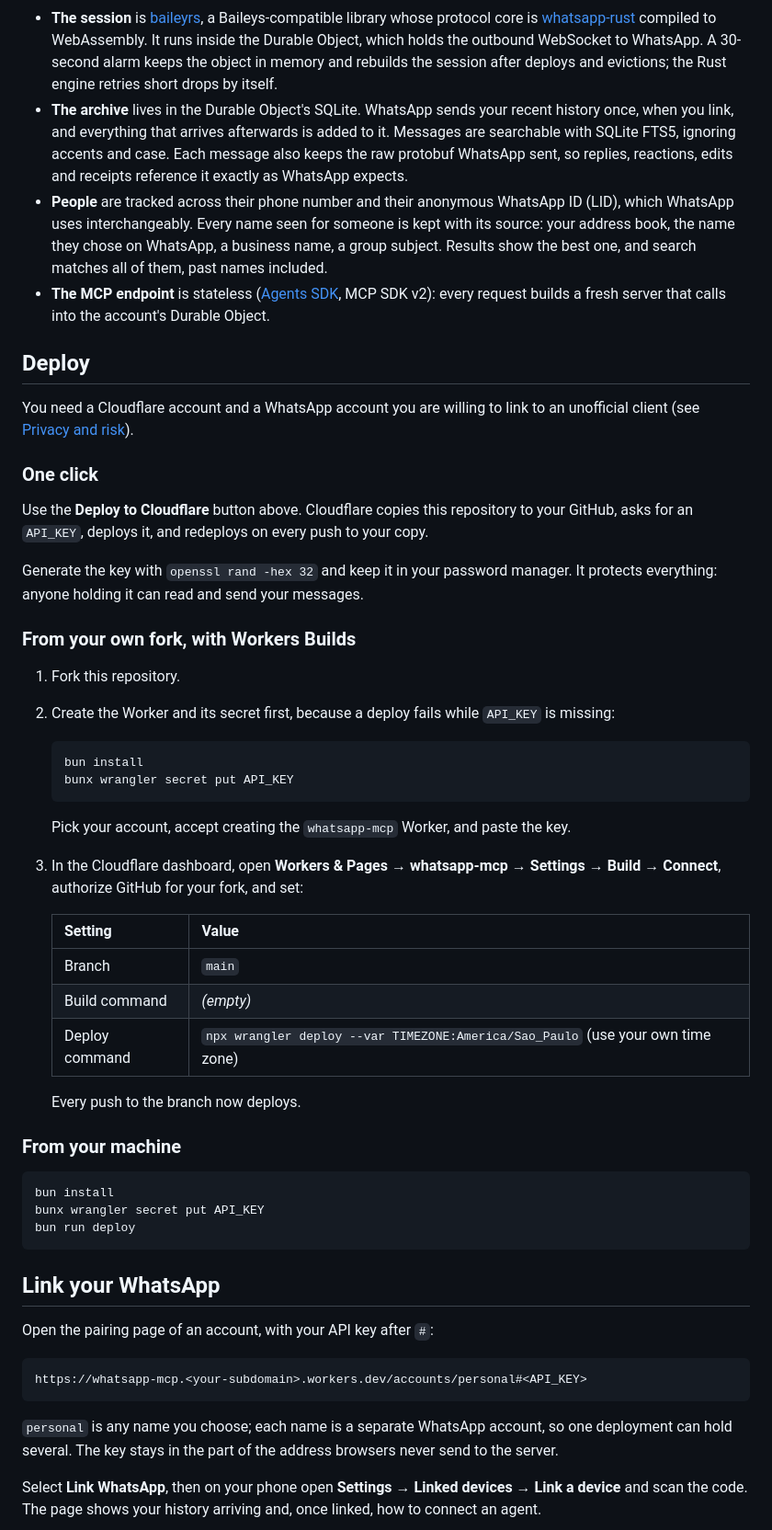
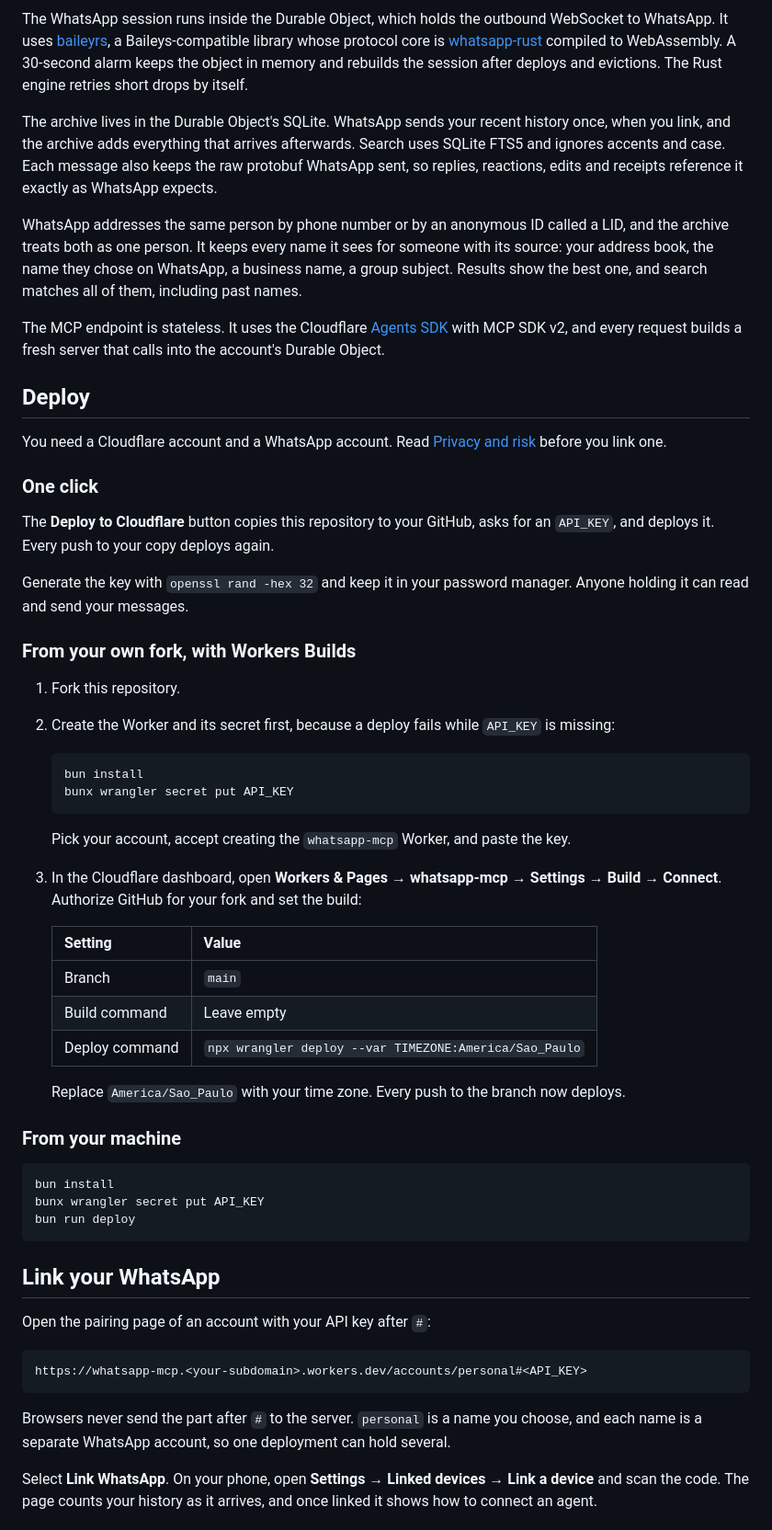
Before and after one commit to felipeadeildo/whatsapp-mcp, a Markdown page: README.md, the part around one of its changes. Shown at 92% size. GitHub-like rendering.

````diff
--- a/README.md
+++ b/README.md
@@ -28,20 +34,23 @@ flowchart LR
   socket <-- "WebSocket" --> whatsapp["WhatsApp"]
 ```
 
-- **The session** is [baileyrs](https://github.com/oxidezap/baileyrs), a Baileys-compatible library whose protocol core is [whatsapp-rust](https://github.com/oxidezap/whatsapp-rust) compiled to WebAssembly. It runs inside the Durable Object, which holds the outbound WebSocket to WhatsApp. A 30-second alarm keeps the object in memory and rebuilds the session after deploys and evictions; the Rust engine retries short drops by itself.
-- **The archive** lives in the Durable Object's SQLite. WhatsApp sends your recent history once, when you link, and everything that arrives afterwards is added to it. Messages are searchable with SQLite FTS5, ignoring accents and case. Each message also keeps the raw protobuf WhatsApp sent, so replies, reactions, edits and receipts reference it exactly as WhatsApp expects.
-- **People** are tracked across their phone number and their anonymous WhatsApp ID (LID), which WhatsApp uses interchangeably. Every name seen for someone is kept with its source: your address book, the name they chose on WhatsApp, a business name, a group subject. Results show the best one, and search matches all of them, past names included.
-- **The MCP endpoint** is stateless ([Agents SDK](https://developers.cloudflare.com/agents/model-context-protocol/), MCP SDK v2): every request builds a fresh server that calls into the account's Durable Object.
+The WhatsApp session runs inside the Durable Object, which holds the outbound WebSocket to WhatsApp. It uses [baileyrs](https://github.com/oxidezap/baileyrs), a Baileys-compatible library whose protocol core is [whatsapp-rust](https://github.com/oxidezap/whatsapp-rust) compiled to WebAssembly. A 30-second alarm keeps the object in memory and rebuilds the session after deploys and evictions. The Rust engine retries short drops by itself.
+
+The archive lives in the Durable Object's SQLite. WhatsApp sends your recent history once, when you link, and the archive adds everything that arrives afterwards. Search uses SQLite FTS5 and ignores accents and case. Each message also keeps the raw protobuf WhatsApp sent, so replies, reactions, edits and receipts reference it exactly as WhatsApp expects.
+
+WhatsApp addresses the same person by phone number or by an anonymous ID called a LID, and the archive treats both as one person. It keeps every name it sees for someone with its source: your address book, the name they chose on WhatsApp, a business name, a group subject. Results show the best one, and search matches all of them, including past names.
+
+The MCP endpoint is stateless. It uses the Cloudflare [Agents SDK](https://developers.cloudflare.com/agents/model-context-protocol/) with MCP SDK v2, and every request builds a fresh server that calls into the account's Durable Object.
 
 ## Deploy
 
-You need a Cloudflare account and a WhatsApp account you are willing to link to an unofficial client (see [Privacy and risk](#privacy-and-risk)).
+You need a Cloudflare account and a WhatsApp account. Read [Privacy and risk](#privacy-and-risk) before you link one.
 
 ### One click
 
-Use the **Deploy to Cloudflare** button above. Cloudflare copies this repository to your GitHub, asks for an `API_KEY`, deploys it, and redeploys on every push to your copy.
+The **Deploy to Cloudflare** button copies this repository to your GitHub, asks for an `API_KEY`, and deploys it. Every push to your copy deploys again.
 
-Generate the key with `openssl rand -hex 32` and keep it in your password manager. It protects everything: anyone holding it can read and send your messages.
+Generate the key with `openssl rand -hex 32` and keep it in your password manager. Anyone holding it can read and send your messages.
 
 ### From your own fork, with Workers Builds
 
@@ -52,15 +61,15 @@ Generate the key with `openssl rand -hex 32` and keep it in your password manage
    bunx wrangler secret put API_KEY
    ```
    Pick your account, accept creating the `whatsapp-mcp` Worker, and paste the key.
-3. In the Cloudflare dashboard, open **Workers & Pages → whatsapp-mcp → Settings → Build → Connect**, authorize GitHub for your fork, and set:
+3. In the Cloudflare dashboard, open **Workers & Pages → whatsapp-mcp → Settings → Build → Connect**. Authorize GitHub for your fork and set the build:
 
-   | Setting        | Value                                                                           |
-   | -------------- | ------------------------------------------------------------------------------- |
-   | Branch         | `main`                                                                          |
-   | Build command  | _(empty)_                                                                       |
-   | Deploy command | `npx wrangler deploy --var TIMEZONE:America/Sao_Paulo` (use your own time zone) |
+   | Setting        | Value                                                  |
+   | -------------- | ------------------------------------------------------ |
+   | Branch         | `main`                                                 |
+   | Build command  | Leave empty                                            |
+   | Deploy command | `npx wrangler deploy --var TIMEZONE:America/Sao_Paulo` |
 
-   Every push to the branch now deploys.
+   Replace `America/Sao_Paulo` with your time zone. Every push to the branch now deploys.
 
 ### From your machine
 
@@ -72,13 +81,13 @@ bun run deploy
 
 ## Link your WhatsApp
 
-Open the pairing page of an account, with your API key after `#`:
+Open the pairing page of an account with your API key after `#`:
 
 ```
 https://whatsapp-mcp.<your-subdomain>.workers.dev/accounts/personal#<API_KEY>
 ```
 
-`personal` is any name you choose; each name is a separate WhatsApp account, so one deployment can hold several. The key stays in the part of the address browsers never send to the server.
+Browsers never send the part after `#` to the server. `personal` is a name you choose, and each name is a separate WhatsApp account, so one deployment can hold several.
 
-Select **Link WhatsApp**, then on your phone open **Settings → Linked devices → Link a device** and scan the code. The page shows your history arriving and, once linked, how to connect an agent.
+Select **Link WhatsApp**. On your phone, open **Settings → Linked devices → Link a device** and scan the code. The page counts your history as it arrives, and once linked it shows how to connect an agent.
 
````
Also changed, not shown: other parts of README.md (+63 -65 lines).
